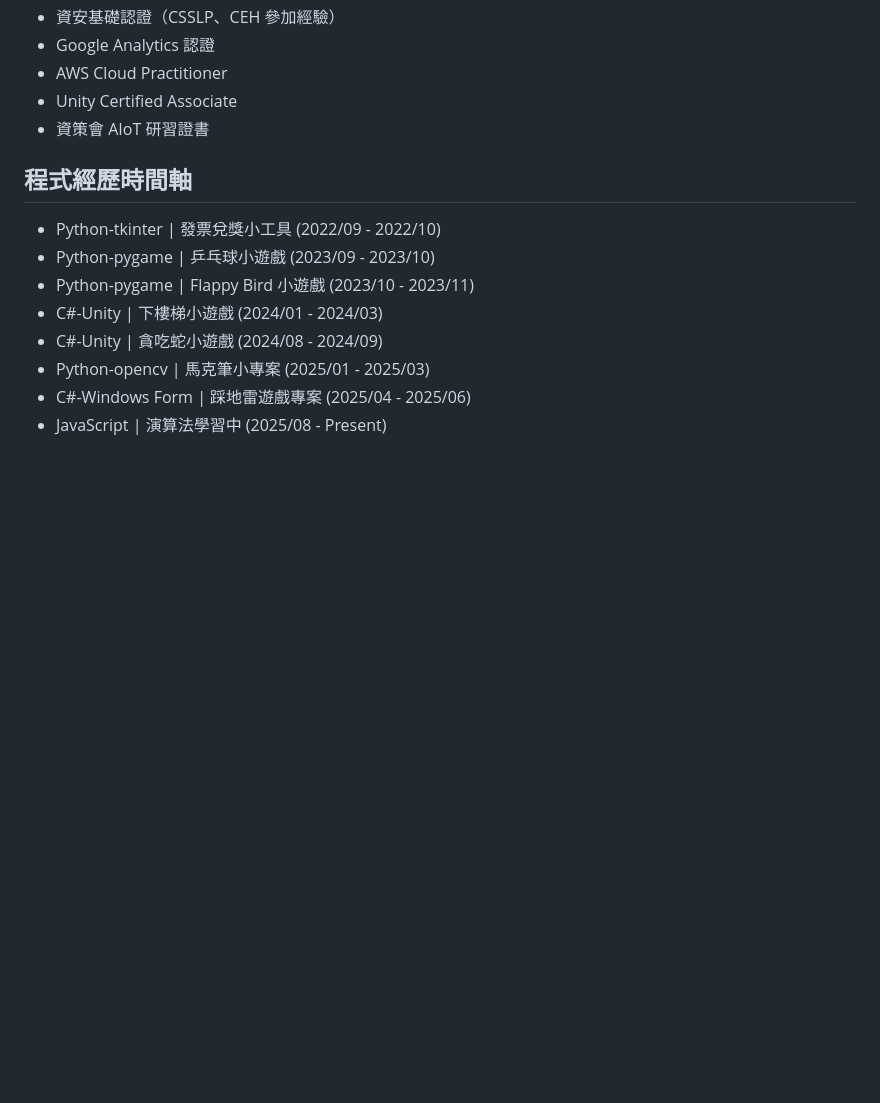
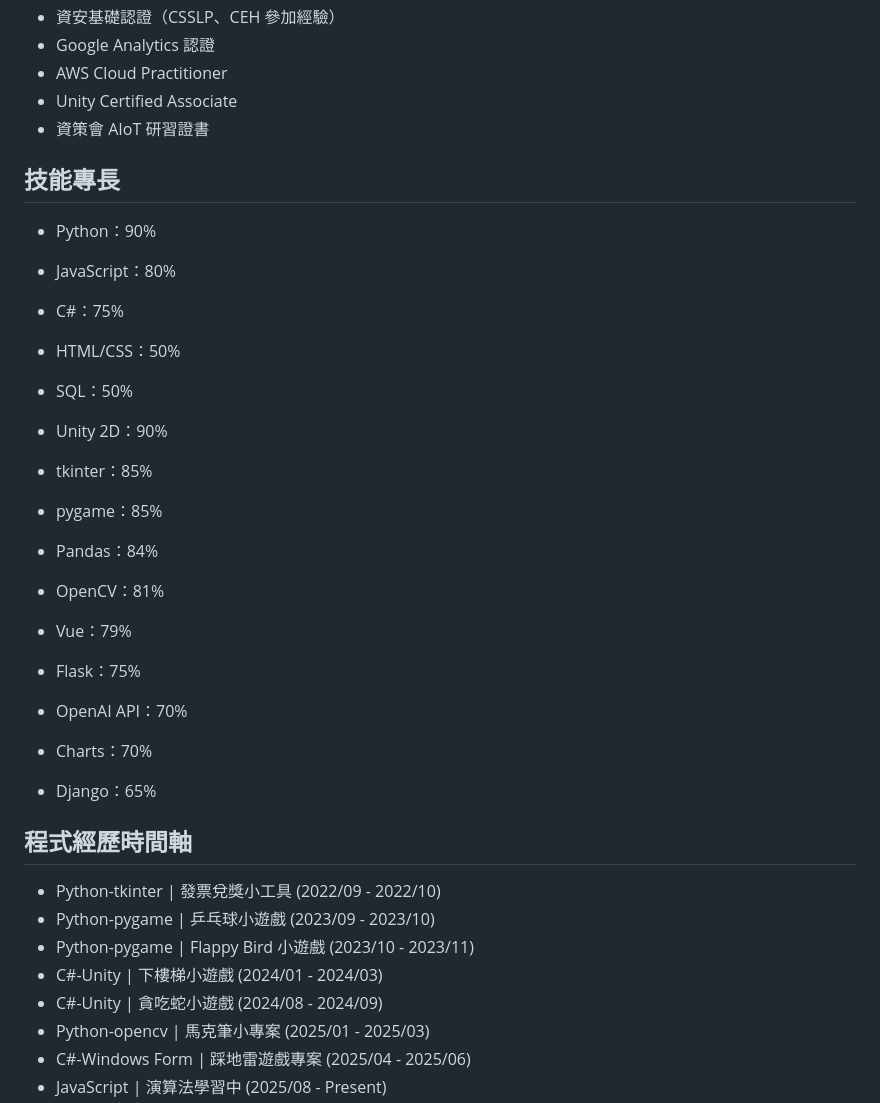
Before and after one commit to weilungu/resume.github.io, a Markdown page: readme.md, the part around the change. Rendered like a GitHub page; blank space fills up the shorter version.

Commit message:
新增技能專長資料

```diff
--- a/readme.md
+++ b/readme.md
@@ -28,6 +28,25 @@
 - AWS Cloud Practitioner
 - Unity Certified Associate
 - 資策會 AIoT 研習證書
+
+## 技能專長
+- Python：90%
+- JavaScript：80%
+- C#：75%
+- HTML/CSS：50%
+- SQL：50%
+
+- Unity 2D：90%
+- tkinter：85%
+- pygame：85%
+- Pandas：84%
+- OpenCV：81%
+
+- Vue：79%
+- Flask：75%
+- OpenAI API：70%
+- Charts：70%
+- Django：65%
 
 ## 程式經歷時間軸
 - Python-tkinter | 發票兌獎小工具 (2022/09 - 2022/10)
```
